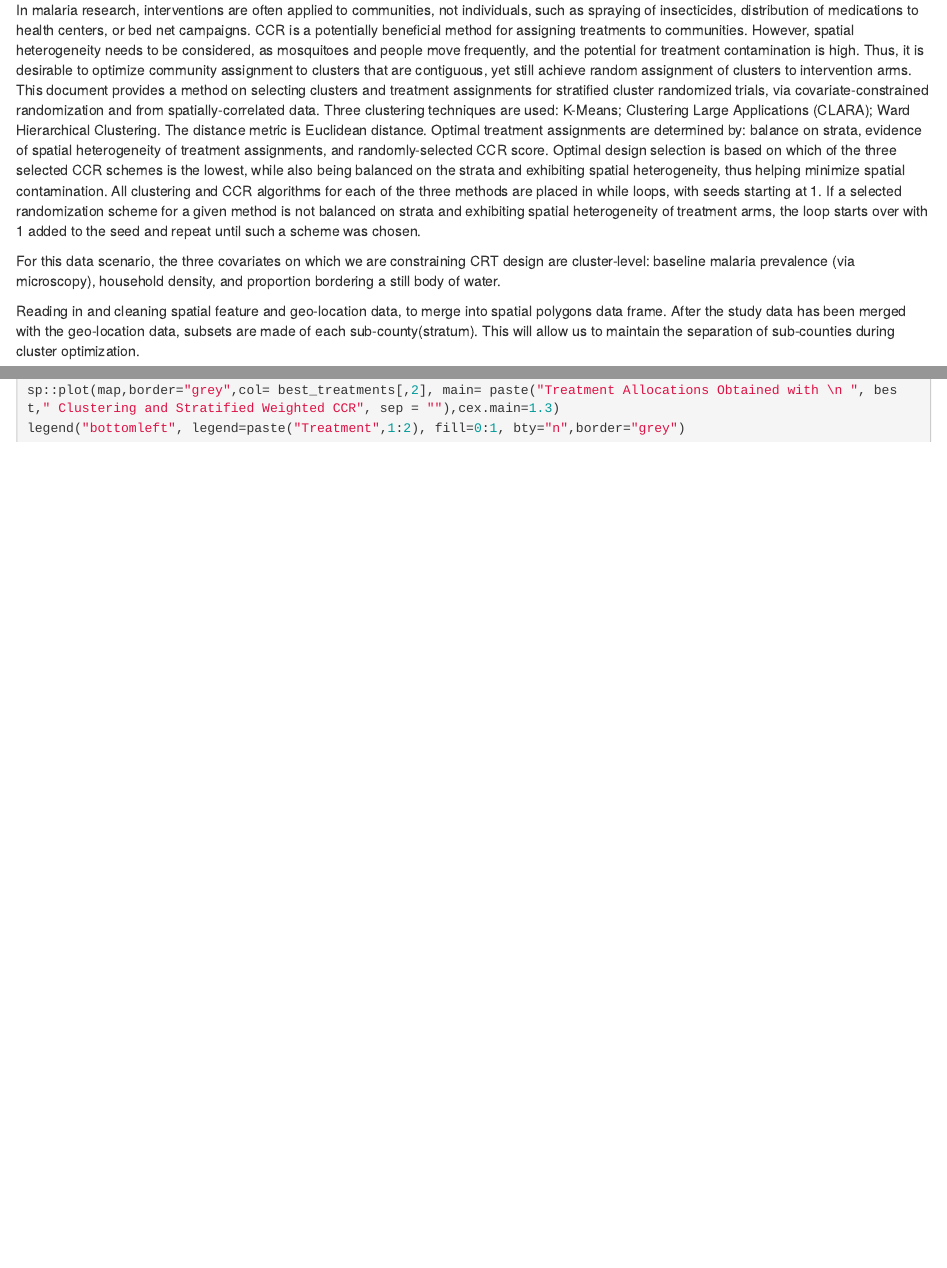
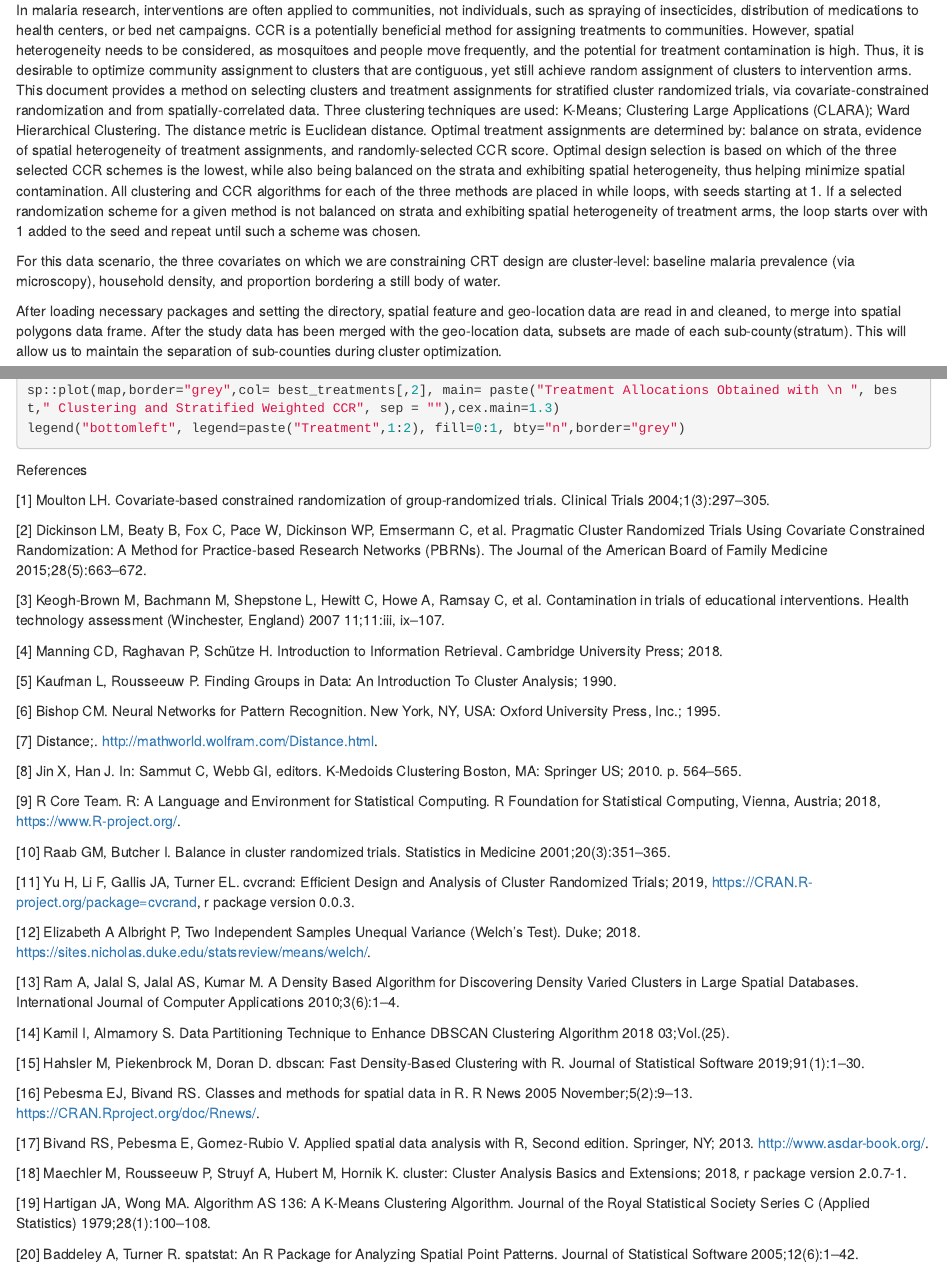
Before and after one commit to patrick-iben/Cluster-Optimization-and-CCR-for-Spatially-Correlated-Data, an R Markdown document (spatialccr_weighted_stratified_euclidean.Rmd): the page in a window 1100 px wide, from 220 px down, and a second part further down, joined at a grey line. Rendered offline with R 4.5, knitr and Pandoc, with nearby package versions; the code chunks are not run, so their results and figures are left out.

Commit message:
Update and rename spatialccr_weighted_stratified_euclidean_19JUL2020.Rmd to spatialccr_weighted_stratified_euclidean.Rmd

````diff
--- a/spatialccr_weighted_stratified_euclidean_19JUL2020.Rmd
+++ b/spatialccr_weighted_stratified_euclidean.Rmd
@@ -30,7 +30,7 @@
 choose.dir()
 ```
 
-Reading in and cleaning spatial feature and geo-location data, to merge into spatial polygons data frame. After the study data has been merged with the geo-location data, subsets are made of each sub-county(stratum). This will allow us to maintain the separation of sub-counties during cluster optimization.
+After loading necessary packages and setting the directory, spatial feature and geo-location data are read in and cleaned, to merge into spatial polygons data frame. After the study data has been merged with the geo-location data, subsets are made of each sub-county(stratum). This will allow us to maintain the separation of sub-counties during cluster optimization.
 
 ```{r, echo=T, message=F, warning=F, include = F}
 #Reading in village data
@@ -893,3 +893,46 @@
 legend("bottomleft", legend=paste("Treatment",1:2), fill=0:1, bty="n",border="grey")
 
 ```
+
+References
+
+[1] Moulton LH. Covariate-based constrained randomization of group-randomized trials. Clinical Trials 2004;1(3):297–305.
+
+[2] Dickinson LM, Beaty B, Fox C, Pace W, Dickinson WP, Emsermann C, et al. Pragmatic Cluster Randomized Trials Using Covariate Constrained Randomization: A Method for Practice-based Research Networks (PBRNs). The Journal of the American Board of Family Medicine 2015;28(5):663–672.
+
+[3] Keogh-Brown M, Bachmann M, Shepstone L, Hewitt C, Howe A, Ramsay C, et al. Contamination in trials of educational interventions. Health technology assessment (Winchester, England) 2007 11;11:iii, ix–107.
+
+[4] Manning CD, Raghavan P, Schütze H. Introduction to Information Retrieval. Cambridge University Press; 2018.
+
+[5] Kaufman L, Rousseeuw P. Finding Groups in Data: An Introduction To Cluster Analysis; 1990.
+
+[6] Bishop CM. Neural Networks for Pattern Recognition. New York, NY, USA: Oxford University Press, Inc.; 1995.
+
+[7] Distance;. http://mathworld.wolfram.com/Distance.html.
+
+[8] Jin X, Han J. In: Sammut C, Webb GI, editors. K-Medoids Clustering Boston, MA: Springer US; 2010. p. 564–565.
+
+[9] R Core Team. R: A Language and Environment for Statistical Computing. R Foundation for Statistical Computing, Vienna, Austria; 2018, https://www.R-project.org/.
+
+[10] Raab GM, Butcher I. Balance in cluster randomized trials. Statistics in Medicine 2001;20(3):351–365.
+
+[11] Yu H, Li F, Gallis JA, Turner EL. cvcrand: Efficient Design and Analysis of Cluster Randomized Trials; 2019, https://CRAN.R-project.org/package=cvcrand, r package version 0.0.3.
+
+[12] Elizabeth A Albright P, Two Independent Samples Unequal Variance (Welch’s Test). Duke; 2018. https://sites.nicholas.duke.edu/statsreview/means/welch/.
+
+[13] Ram A, Jalal S, Jalal AS, Kumar M. A Density Based Algorithm for Discovering Density Varied Clusters in Large Spatial
+Databases. International Journal of Computer Applications 2010;3(6):1–4.
+
+[14] Kamil I, Almamory S. Data Partitioning Technique to Enhance DBSCAN Clustering Algorithm 2018 03;Vol.(25).
+
+[15] Hahsler M, Piekenbrock M, Doran D. dbscan: Fast Density-Based Clustering with R. Journal of Statistical Software 2019;91(1):1–30.
+
+[16] Pebesma EJ, Bivand RS. Classes and methods for spatial data in R. R News 2005 November;5(2):9–13. https://CRAN.Rproject.org/doc/Rnews/.
+
+[17] Bivand RS, Pebesma E, Gomez-Rubio V. Applied spatial data analysis with R, Second edition. Springer, NY; 2013. http://www.asdar-book.org/.
+
+[18] Maechler M, Rousseeuw P, Struyf A, Hubert M, Hornik K. cluster: Cluster Analysis Basics and Extensions; 2018, r package version 2.0.7-1.
+
+[19] Hartigan JA, Wong MA. Algorithm AS 136: A K-Means Clustering Algorithm. Journal of the Royal Statistical Society Series C (Applied Statistics) 1979;28(1):100–108.
+
+[20] Baddeley A, Turner R. spatstat: An R Package for Analyzing Spatial Point Patterns. Journal of Statistical Software 2005;12(6):1–42.
````
Also changed, not shown: spatialccr_weighted_stratified_euclidean.Rmd (2 more changed lines).
